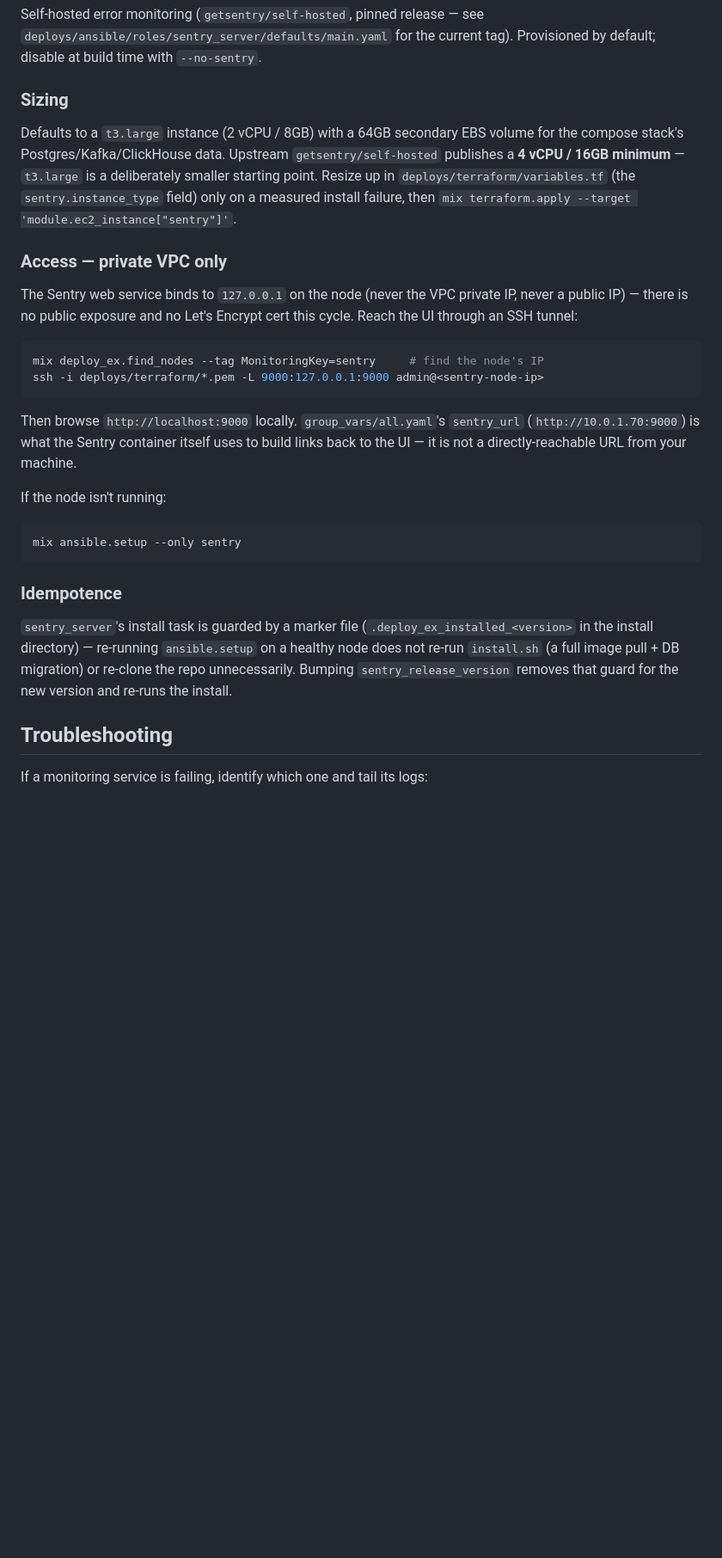
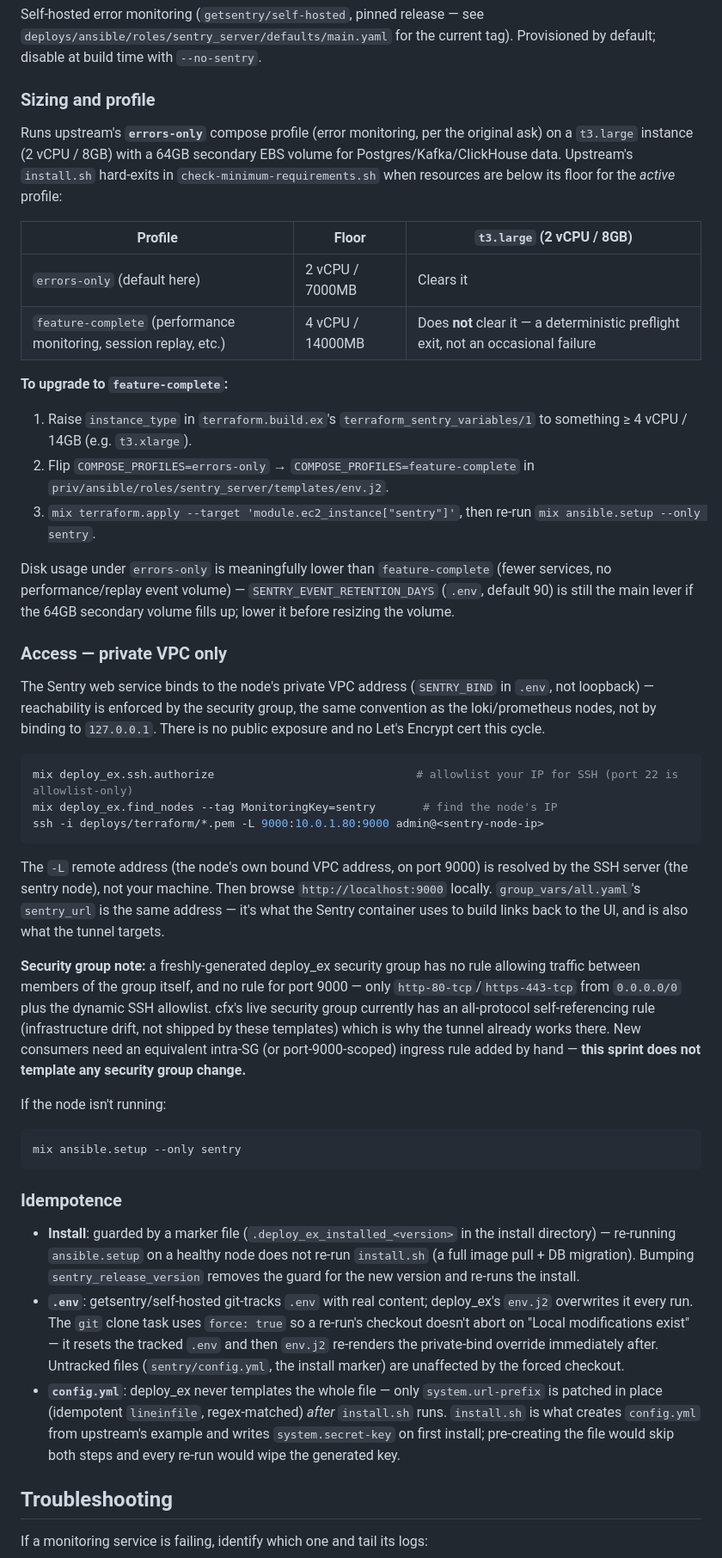
Before and after one commit to MikaAK/deploy_ex, a Markdown page: guides/how-to/monitoring.md, the part around the change. Shown at 86% size. Drawn GitHub-style; blank space fills up the shorter version.

Commit message:
docs(sentry): document errors-only profile, VPC bind, and SG gap
Rewrites the sizing/access sections to match the fixed behavior: the
errors-only vs feature-complete floor table with the exact upgrade
steps (instance_type + COMPOSE_PROFILES + the two mix commands), the
tunnel command against the node's real bound address instead of
127.0.0.1, mix deploy_ex.ssh.authorize as a prerequisite (port 22 is
allowlist-only), and a security-group note: a freshly-generated
deploy_ex SG has no intra-SG or port-9000 rule (cfx's live SG has one
as drift, not from these templates) — new consumers need to add one
by hand; no SG template changes ship this cycle. Idempotence section
now describes all three guards (install marker, forced git checkout +
re-render order, in-place config.yml patch) instead of just the
install marker.

````diff
--- a/guides/how-to/monitoring.md
+++ b/guides/how-to/monitoring.md
@@ -160,20 +160,35 @@ Useful dashboard IDs:
 
 Self-hosted error monitoring (`getsentry/self-hosted`, pinned release — see `deploys/ansible/roles/sentry_server/defaults/main.yaml` for the current tag). Provisioned by default; disable at build time with `--no-sentry`.
 
-### Sizing
+### Sizing and profile
 
-Defaults to a `t3.large` instance (2 vCPU / 8GB) with a 64GB secondary EBS volume for the compose stack's Postgres/Kafka/ClickHouse data. Upstream `getsentry/self-hosted` publishes a **4 vCPU / 16GB minimum** — `t3.large` is a deliberately smaller starting point. Resize up in `deploys/terraform/variables.tf` (the `sentry.instance_type` field) only on a measured install failure, then `mix terraform.apply --target 'module.ec2_instance["sentry"]'`.
+Runs upstream's **`errors-only`** compose profile (error monitoring, per the original ask) on a `t3.large` instance (2 vCPU / 8GB) with a 64GB secondary EBS volume for Postgres/Kafka/ClickHouse data. Upstream's `install.sh` hard-exits in `check-minimum-requirements.sh` when resources are below its floor for the *active* profile:
+
+| Profile | Floor | `t3.large` (2 vCPU / 8GB) |
+|---|---|---|
+| `errors-only` (default here) | 2 vCPU / 7000MB | Clears it |
+| `feature-complete` (performance monitoring, session replay, etc.) | 4 vCPU / 14000MB | Does **not** clear it — a deterministic preflight exit, not an occasional failure |
+
+**To upgrade to `feature-complete`:**
+1. Raise `instance_type` in `terraform.build.ex`'s `terraform_sentry_variables/1` to something ≥ 4 vCPU / 14GB (e.g. `t3.xlarge`).
+2. Flip `COMPOSE_PROFILES=errors-only` → `COMPOSE_PROFILES=feature-complete` in `priv/ansible/roles/sentry_server/templates/env.j2`.
+3. `mix terraform.apply --target 'module.ec2_instance["sentry"]'`, then re-run `mix ansible.setup --only sentry`.
+
+Disk usage under `errors-only` is meaningfully lower than `feature-complete` (fewer services, no performance/replay event volume) — `SENTRY_EVENT_RETENTION_DAYS` (`.env`, default 90) is still the main lever if the 64GB secondary volume fills up; lower it before resizing the volume.
 
 ### Access — private VPC only
 
-The Sentry web service binds to `127.0.0.1` on the node (never the VPC private IP, never a public IP) — there is no public exposure and no Let's Encrypt cert this cycle. Reach the UI through an SSH tunnel:
+The Sentry web service binds to the node's private VPC address (`SENTRY_BIND` in `.env`, not loopback) — reachability is enforced by the security group, the same convention as the loki/prometheus nodes, not by binding to `127.0.0.1`. There is no public exposure and no Let's Encrypt cert this cycle.
 
 ```bash
-mix deploy_ex.find_nodes --tag MonitoringKey=sentry     # find the node's IP
-ssh -i deploys/terraform/*.pem -L 9000:127.0.0.1:9000 admin@<sentry-node-ip>
+mix deploy_ex.ssh.authorize                              # allowlist your IP for SSH (port 22 is allowlist-only)
+mix deploy_ex.find_nodes --tag MonitoringKey=sentry       # find the node's IP
+ssh -i deploys/terraform/*.pem -L 9000:10.0.1.80:9000 admin@<sentry-node-ip>
 ```
 
-Then browse `http://localhost:9000` locally. `group_vars/all.yaml`'s `sentry_url` (`http://10.0.1.70:9000`) is what the Sentry container itself uses to build links back to the UI — it is not a directly-reachable URL from your machine.
+The `-L` remote address (the node's own bound VPC address, on port 9000) is resolved by the SSH server (the sentry node), not your machine. Then browse `http://localhost:9000` locally. `group_vars/all.yaml`'s `sentry_url` is the same address — it's what the Sentry container uses to build links back to the UI, and is also what the tunnel targets.
+
+**Security group note:** a freshly-generated deploy_ex security group has no rule allowing traffic between members of the group itself, and no rule for port 9000 — only `http-80-tcp`/`https-443-tcp` from `0.0.0.0/0` plus the dynamic SSH allowlist. cfx's live security group currently has an all-protocol self-referencing rule (infrastructure drift, not shipped by these templates) which is why the tunnel already works there. New consumers need an equivalent intra-SG (or port-9000-scoped) ingress rule added by hand — **this sprint does not template any security group change.**
 
 If the node isn't running:
 
@@ -183,7 +198,9 @@ mix ansible.setup --only sentry
 
 ### Idempotence
 
-`sentry_server`'s install task is guarded by a marker file (`.deploy_ex_installed_<version>` in the install directory) — re-running `ansible.setup` on a healthy node does not re-run `install.sh` (a full image pull + DB migration) or re-clone the repo unnecessarily. Bumping `sentry_release_version` removes that guard for the new version and re-runs the install.
+- **Install**: guarded by a marker file (`.deploy_ex_installed_<version>` in the install directory) — re-running `ansible.setup` on a healthy node does not re-run `install.sh` (a full image pull + DB migration). Bumping `sentry_release_version` removes the guard for the new version and re-runs the install.
+- **`.env`**: getsentry/self-hosted git-tracks `.env` with real content; deploy_ex's `env.j2` overwrites it every run. The `git` clone task uses `force: true` so a re-run's checkout doesn't abort on "Local modifications exist" — it resets the tracked `.env` and then `env.j2` re-renders the private-bind override immediately after. Untracked files (`sentry/config.yml`, the install marker) are unaffected by the forced checkout.
+- **`config.yml`**: deploy_ex never templates the whole file — only `system.url-prefix` is patched in place (idempotent `lineinfile`, regex-matched) *after* `install.sh` runs. `install.sh` is what creates `config.yml` from upstream's example and writes `system.secret-key` on first install; pre-creating the file would skip both steps and every re-run would wipe the generated key.
 
 ## Troubleshooting
 
````
Also changed, not shown: 1 other file.
